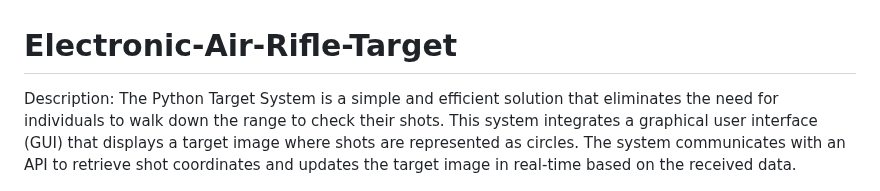
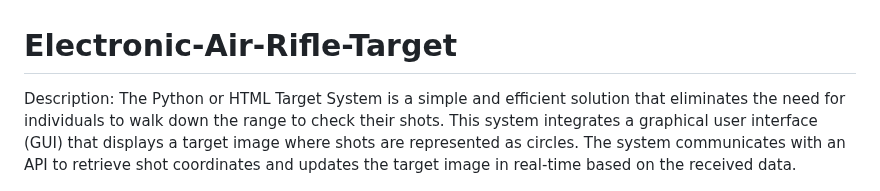
Before and after one commit to Eyonic/Electronic-Air-Rifle-Target, a Markdown page: README.md, the part around the change. Rendered like a GitHub page.

```diff
--- a/README.md
+++ b/README.md
@@ -2,7 +2,7 @@
 
 
 Description:
-The Python Target System is a simple and efficient solution that eliminates the need for individuals to walk down the range to check their shots. This system integrates a graphical user interface (GUI) that displays a target image where shots are represented as circles. The system communicates with an API to retrieve shot coordinates and updates the target image in real-time based on the received data.
+The Python or HTML Target System is a simple and efficient solution that eliminates the need for individuals to walk down the range to check their shots. This system integrates a graphical user interface (GUI) that displays a target image where shots are represented as circles. The system communicates with an API to retrieve shot coordinates and updates the target image in real-time based on the received data.
 
 ![Target.jpg](https://raw.githubusercontent.com/Eyonic/Electronic-Air-Rifle-Target/main/Doc/exsample-v1.jpg)
 
```
